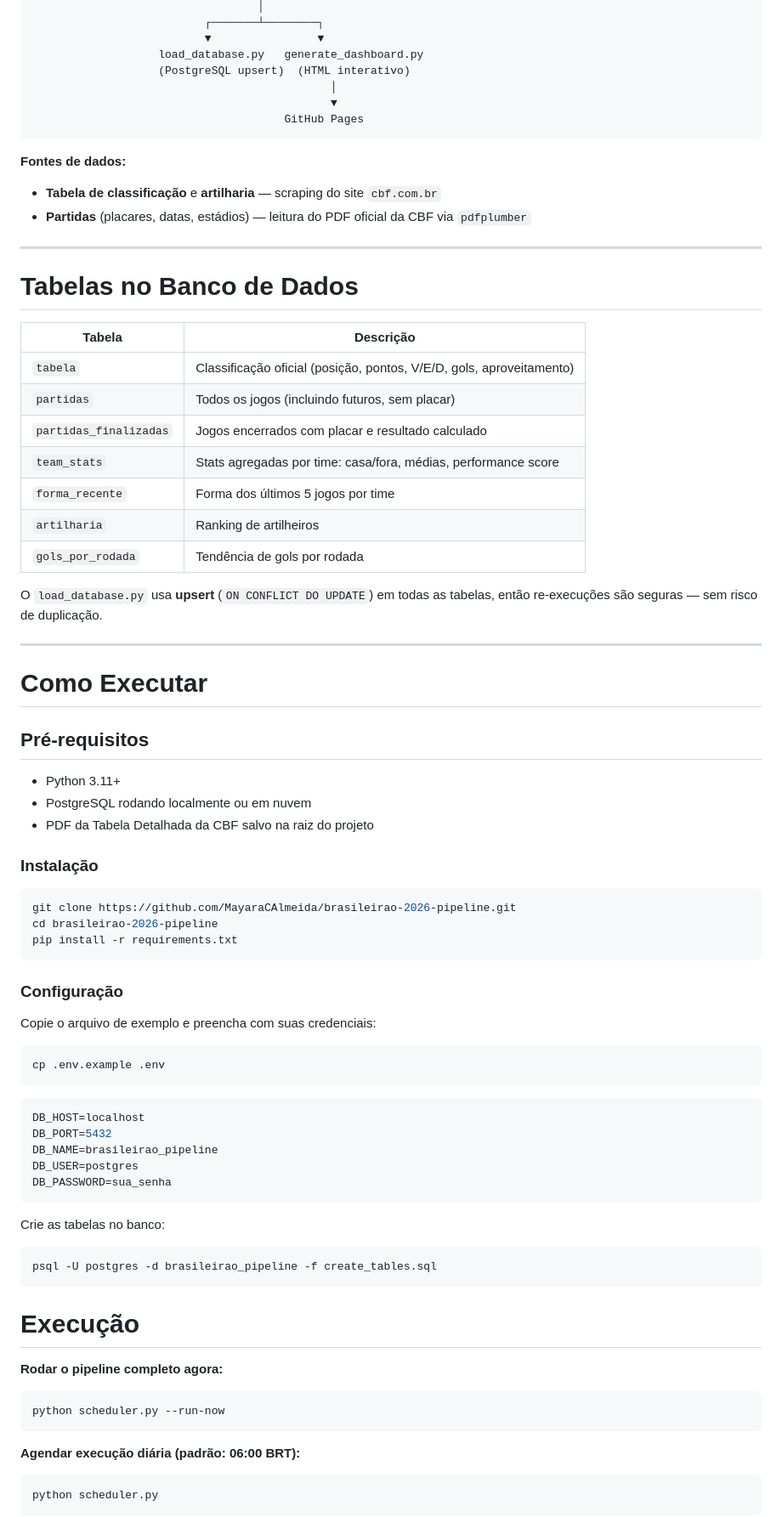
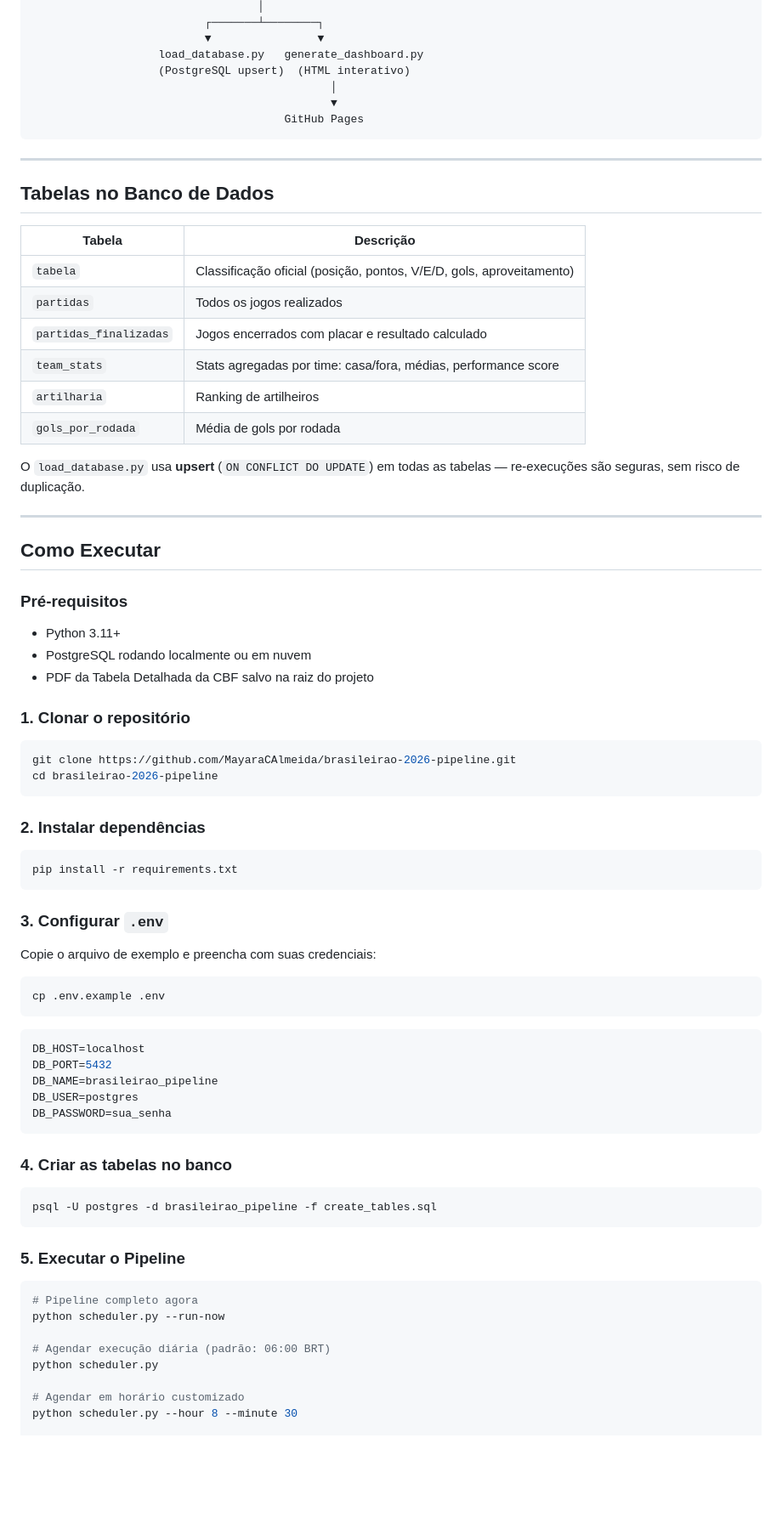
Before and after one commit to MayaraCAlmeida/brasileirao-2026-pipeline, a Markdown page: README.md, the part around one of its changes. Shown at 85% size. Drawn GitHub-style; blank space fills up the shorter version.

````diff
--- a/README.md
+++ b/README.md
@@ -64,45 +88,45 @@ PDF Oficial  ──pdfplumber──►      │
                                       GitHub Pages
 ```
 
-**Fontes de dados:**
-- **Tabela de classificação** e **artilharia** — scraping do site `cbf.com.br`
-- **Partidas** (placares, datas, estádios) — leitura do PDF oficial da CBF via `pdfplumber`
-
 ---
 
-# Tabelas no Banco de Dados
+## Tabelas no Banco de Dados
 
 | Tabela | Descrição |
 |---|---|
 | `tabela` | Classificação oficial (posição, pontos, V/E/D, gols, aproveitamento) |
-| `partidas` | Todos os jogos (incluindo futuros, sem placar) |
+| `partidas` | Todos os jogos realizados |
 | `partidas_finalizadas` | Jogos encerrados com placar e resultado calculado |
 | `team_stats` | Stats agregadas por time: casa/fora, médias, performance score |
-| `forma_recente` | Forma dos últimos 5 jogos por time |
 | `artilharia` | Ranking de artilheiros |
-| `gols_por_rodada` | Tendência de gols por rodada |
+| `gols_por_rodada` | Média de gols por rodada |
 
-O `load_database.py` usa **upsert** (`ON CONFLICT DO UPDATE`) em todas as tabelas, então re-execuções são seguras — sem risco de duplicação.
+O `load_database.py` usa **upsert** (`ON CONFLICT DO UPDATE`) em todas as tabelas — re-execuções são seguras, sem risco de duplicação.
 
 ---
 
-# Como Executar
+## Como Executar
 
-## Pré-requisitos
+### Pré-requisitos
 
 - Python 3.11+
 - PostgreSQL rodando localmente ou em nuvem
 - PDF da Tabela Detalhada da CBF salvo na raiz do projeto
 
-### Instalação
+### 1. Clonar o repositório
 
 ```bash
 git clone https://github.com/MayaraCAlmeida/brasileirao-2026-pipeline.git
 cd brasileirao-2026-pipeline
+```
+
+### 2. Instalar dependências
+
+```bash
 pip install -r requirements.txt
 ```
 
-### Configuração
+### 3. Configurar `.env`
 
 Copie o arquivo de exemplo e preencha com suas credenciais:
 
@@ -118,23 +142,21 @@ DB_USER=postgres
 DB_PASSWORD=sua_senha
 ```
 
-Crie as tabelas no banco:
+### 4. Criar as tabelas no banco
 
 ```bash
 psql -U postgres -d brasileirao_pipeline -f create_tables.sql
 ```
 
-# Execução
-
-**Rodar o pipeline completo agora:**
+### 5. Executar o Pipeline
 
 ```bash
+# Pipeline completo agora
 python scheduler.py --run-now
-```
 
-**Agendar execução diária (padrão: 06:00 BRT):**
+# Agendar execução diária (padrão: 06:00 BRT)
+python scheduler.py
 
-```bash
-python scheduler.py
-```
+# Agendar em horário customizado
+python scheduler.py --hour 8 --minute 30
 
````
Also changed, not shown: other parts of README.md (+57 -25 lines).
